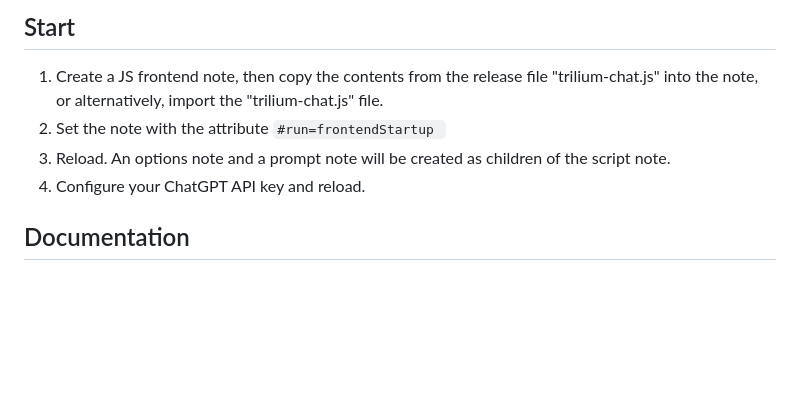
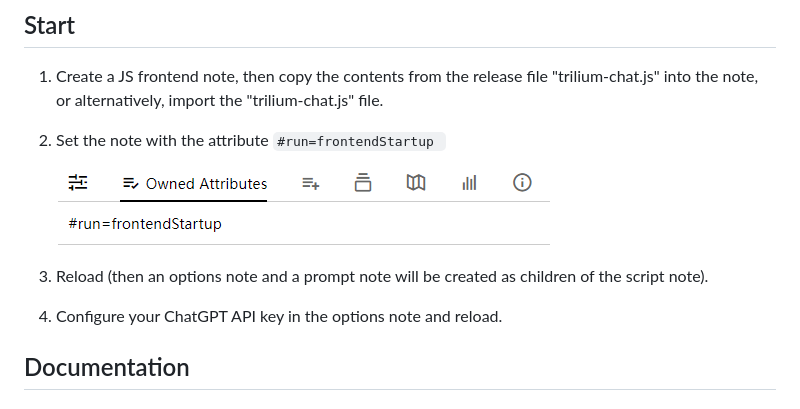
Before and after one commit to soulsands/trilium-chat, a Markdown page: README.md, the part around the change. GitHub-like rendering; pictures changed too: media/1687307963633.png (added); blank space fills up the shorter version.

```diff
--- a/README.md
+++ b/README.md
@@ -39,11 +39,14 @@ Please feel free to reference this page as it directly calls the ChatGPT API.
 ## Start
 
 1. Create a JS frontend note, then copy the contents from the release file "trilium-chat.js" into the note, or alternatively, import the "trilium-chat.js" file.
+
 2. Set the note with the attribute `#run=frontendStartup `
-3. Reload. An options note and a prompt note will be created as children of the script note.
-4. Configure your ChatGPT API key and reload.
 
+   ![1687307963633](./media/1687307963633.png)
 
+3. Reload (then an options note and a prompt note will be created as children of the script note).
+
+4. Configure your ChatGPT API key in the options note and reload.
 
 ## Documentation
 
```
